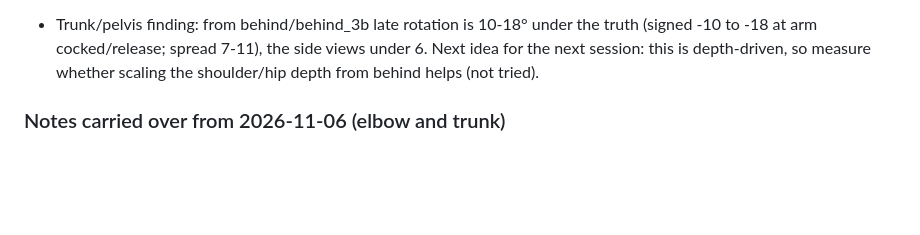
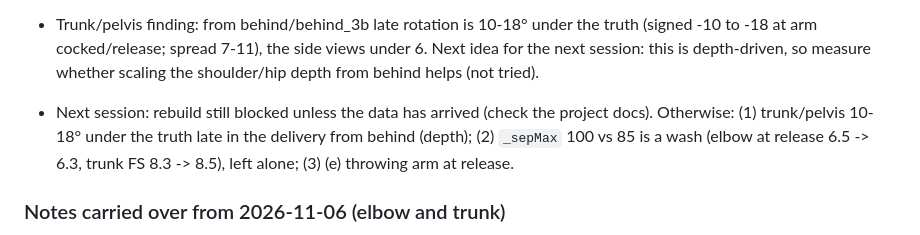
Before and after one commit to jacksoncharney22-Pitching/Pitching, a Markdown page: TODO.md, the part around the change. Drawn GitHub-style; blank space fills up the shorter version.

Commit message:
To-do list: where the 11:40 session left off
Co-Authored-By: Claude Opus 5.5 <noreply@anthropic.com>
Claude-Session: https://claude.ai/code/session_016DyGiCshErihLKNoc7Yo7L

```diff
--- a/TODO.md
+++ b/TODO.md
@@ -41,6 +41,8 @@ Sessions: 8:15 ET plan, then every hour at :40 round the clock (summary at 21:40
 - Tried, no gain: pinning the front foot earlier (front knee at release 7 -> 14-22°, keep the median anchor); `_sepMin`, `_sepGain`.
 - Worth a look: Hackimer (speed-ramped) still reads separation -32° at foot strike (shoulders open by 32° before the hips): the mirrored reading doesn't pass there; may be foot strike timing in the ramp. Needs the video.
 - Trunk/pelvis finding: from behind/behind_3b late rotation is 10-18° under the truth (signed -10 to -18 at arm cocked/release; spread 7-11), the side views under 6. Next idea for the next session: this is depth-driven, so measure whether scaling the shoulder/hip depth from behind helps (not tried).
+
+- Next session: rebuild still blocked unless the data has arrived (check the project docs). Otherwise: (1) trunk/pelvis 10-18° under the truth late in the delivery from behind (depth); (2) `_sepMax` 100 vs 85 is a wash (elbow at release 6.5 -> 6.3, trunk FS 8.3 -> 8.5), left alone; (3) (e) throwing arm at release.
 
 ### Notes carried over from 2026-11-06 (elbow and trunk)
 - Elbow, measured: both the video-only arm (`_tmplAll:0`, -7.7°) and the lab-only arm (`_tmplAll:1`, -7.6°) share the bias. Not the 2D,
```
